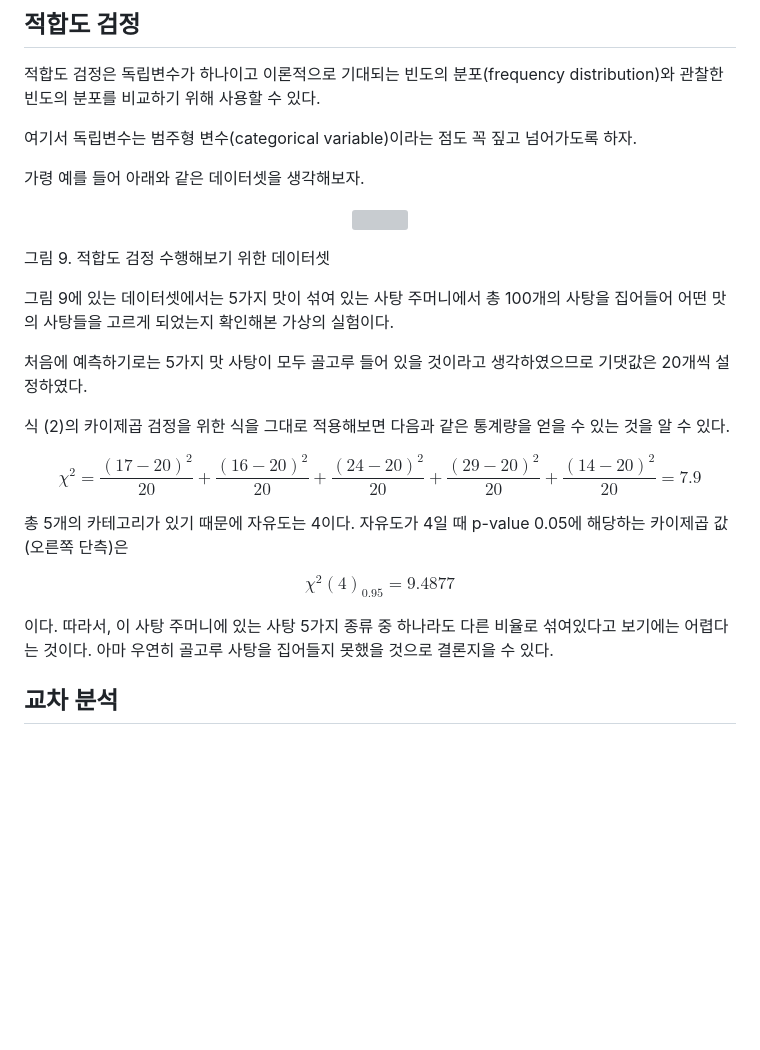
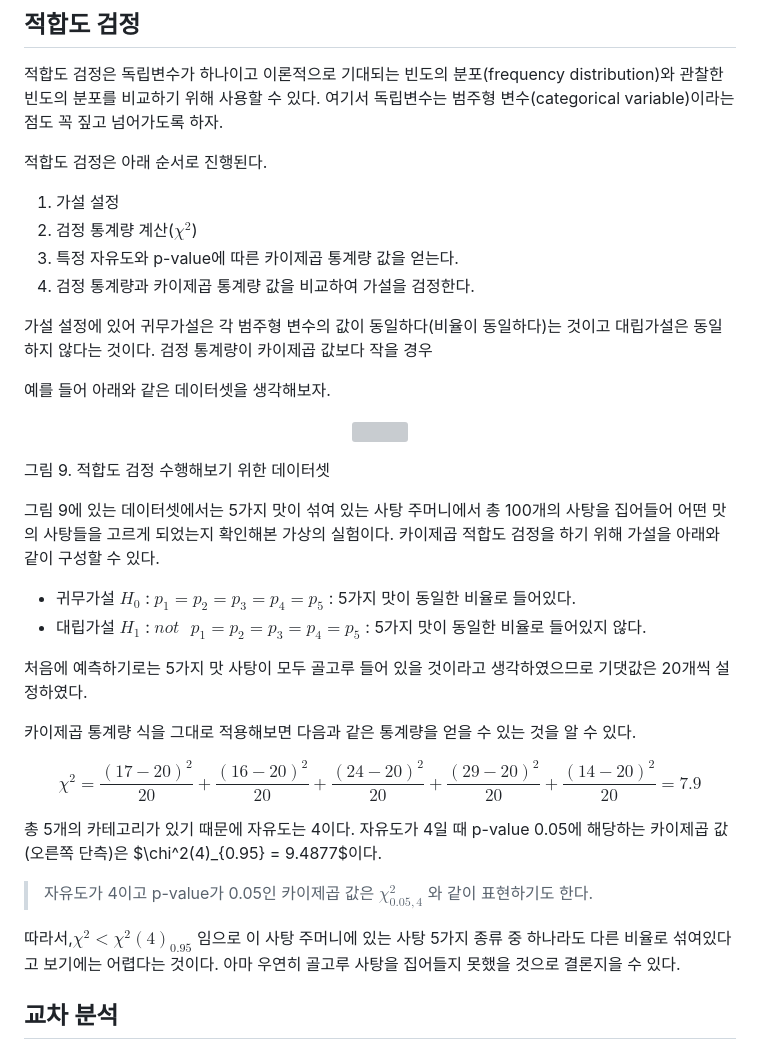
Before and after one commit to jaewonE/obsidian-backup, a Markdown page: 가볍게 시작하는 통계학/분산분석/카이제곱검정.md, the part around the change. Drawn GitHub-style; blank space fills up the shorter version; grey boxes are pictures that could not be loaded.

Commit message:
Backup: 2023-03-01 14:02:05

```diff
--- a/가볍게 시작하는 통계학/분산분석/카이제곱검정.md
+++ b/가볍게 시작하는 통계학/분산분석/카이제곱검정.md
@@ -16,10 +16,18 @@
 
 ## 적합도 검정
 적합도 검정은 독립변수가 하나이고 이론적으로 기대되는 빈도의 분포(frequency distribution)와 관찰한 빈도의 분포를 비교하기 위해 사용할 수 있다.
-
 여기서 독립변수는 범주형 변수(categorical variable)이라는 점도 꼭 짚고 넘어가도록 하자.
 
-가령 예를 들어 아래와 같은 데이터셋을 생각해보자.
+적합도 검정은 아래 순서로 진행된다.
+1. 가설 설정
+2. 검정 통계량 계산($\chi^2$)
+3. 특정 자유도와 p-value에 따른 카이제곱 통계량 값을 얻는다.
+4. 검정 통계량과 카이제곱 통계량 값을 비교하여 가설을 검정한다.
+
+가설 설정에 있어 귀무가설은 각 범주형 변수의 값이 동일하다(비율이 동일하다)는 것이고 대립가설은 동일하지 않다는 것이다.
+검정 통계량이 카이제곱 값보다 작을 경우
+
+예를 들어 아래와 같은 데이터셋을 생각해보자.
 
 <p align = "center">
 
@@ -32,18 +40,20 @@
 </p>
 
 그림 9에 있는 데이터셋에서는 5가지 맛이 섞여 있는 사탕 주머니에서 총 100개의 사탕을 집어들어 어떤 맛의 사탕들을 고르게 되었는지 확인해본 가상의 실험이다.
+카이제곱 적합도 검정을 하기 위해 가설을 아래와 같이 구성할 수 있다.
+* 귀무가설 $H_0$ : $p_1 = p_2 = p_3 = p_4 = p_5$ : 5가지 맛이 동일한 비율로 들어있다.
+* 대립가설 $H_1$ : $not\,\,\,\,p_1 = p_2 = p_3 = p_4 = p_5$ : 5가지 맛이 동일한 비율로 들어있지 않다.
 
 처음에 예측하기로는 5가지 맛 사탕이 모두 골고루 들어 있을 것이라고 생각하였으므로 기댓값은 20개씩 설정하였다.
 
-식 (2)의 카이제곱 검정을 위한 식을 그대로 적용해보면 다음과 같은 통계량을 얻을 수 있는 것을 알 수 있다.
+카이제곱 통계량 식을 그대로 적용해보면 다음과 같은 통계량을 얻을 수 있는 것을 알 수 있다.
 
 $$\chi^2 = \frac{(17-20)^2}{20}+\frac{(16-20)^2}{20}+\frac{(24-20)^2}{20}+\frac{(29-20)^2}{20}+\frac{(14-20)^2}{20} = 7.9$$
 
-총 5개의 카테고리가 있기 때문에 자유도는 4이다. 자유도가 4일 때 p-value 0.05에 해당하는 카이제곱 값(오른쪽 단측)은
+총 5개의 카테고리가 있기 때문에 자유도는 4이다. 자유도가 4일 때 p-value 0.05에 해당하는 카이제곱 값(오른쪽 단측)은 $\chi^2(4)_{0.95} = 9.4877$이다.
+>자유도가 4이고 p-value가 0.05인 카이제곱 값은 $\chi^2_{0.05, 4}$ 와 같이 표현하기도 한다.
 
-$$\chi^2(4)_{0.95} = 9.4877$$
-
-이다. 따라서, 이 사탕 주머니에 있는 사탕 5가지 종류 중 하나라도 다른 비율로 섞여있다고 보기에는 어렵다는 것이다. 아마 우연히 골고루 사탕을 집어들지 못했을 것으로 결론지을 수 있다.
+따라서,$\chi^2 < \chi^2(4)_{0.95}$ 임으로 이 사탕 주머니에 있는 사탕 5가지 종류 중 하나라도 다른 비율로 섞여있다고 보기에는 어렵다는 것이다. 아마 우연히 골고루 사탕을 집어들지 못했을 것으로 결론지을 수 있다.
 
 
 
```
